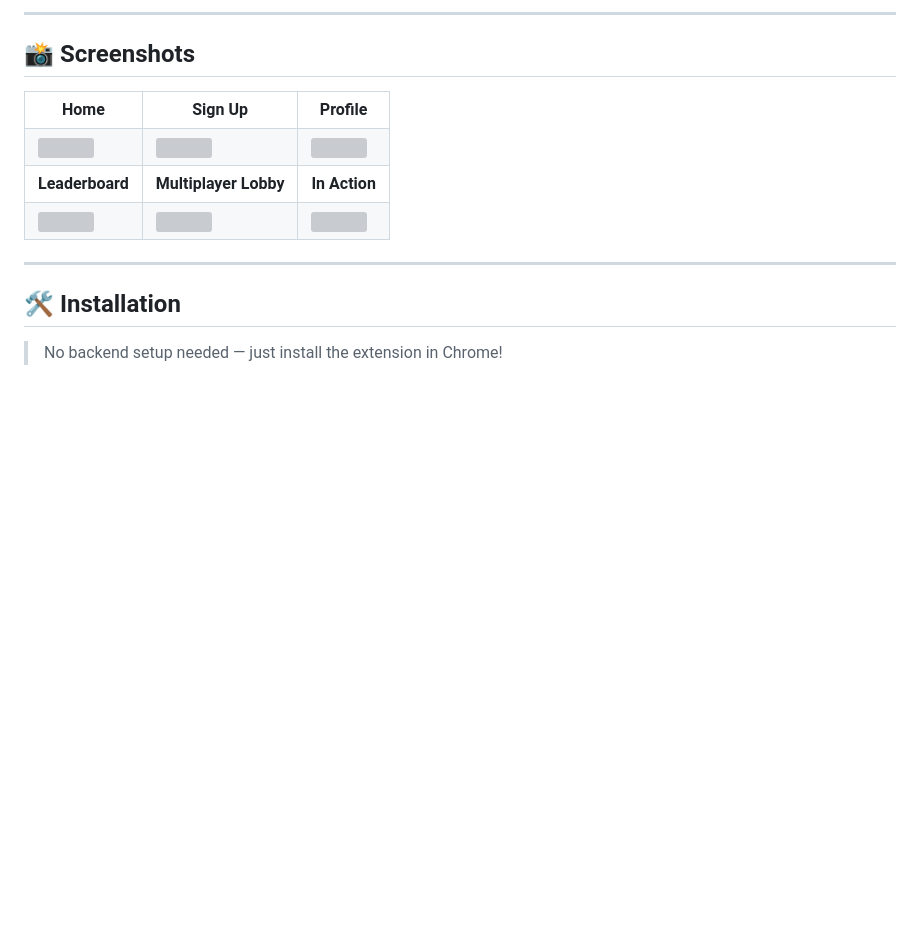
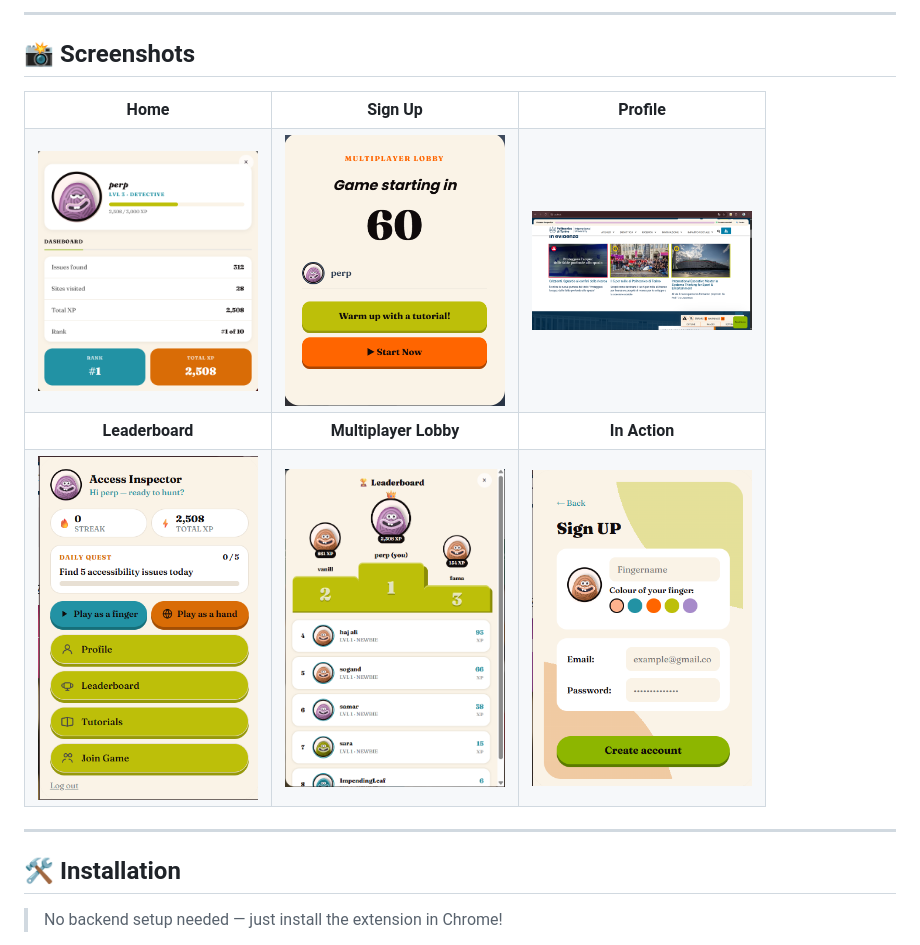
Before and after one commit to NouriFatemeh1999/access-inspector-University-Thesis, a Markdown page: README.md, the part around the change. GitHub-like rendering; blank space fills up the shorter version; grey boxes are pictures that could not be loaded.

Commit message:
Fix screenshot paths in README

```diff
--- a/README.md
+++ b/README.md
@@ -29,9 +29,9 @@ This project was developed as a Master's thesis at **Politecnico di Torino**, in
     <td align="center"><b>Profile</b></td>
   </tr>
   <tr>
-    <td><img src="docs/screenshots/popup.png" width="220"/></td>
-    <td><img src="docs/screenshots/signup.png" width="220"/></td>
-    <td><img src="docs/screenshots/profile.png" width="220"/></td>
+    <td><img src="screenshots/popup.png" width="220"/></td>
+    <td><img src="screenshots/signup.png" width="220"/></td>
+    <td><img src="screenshots/profile.png" width="220"/></td>
   </tr>
   <tr>
     <td align="center"><b>Leaderboard</b></td>
@@ -39,9 +39,9 @@ This project was developed as a Master's thesis at **Politecnico di Torino**, in
     <td align="center"><b>In Action</b></td>
   </tr>
   <tr>
-    <td><img src="docs/screenshots/leaderboard.png" width="220"/></td>
-    <td><img src="docs/screenshots/multiplayer.png" width="220"/></td>
-    <td><img src="docs/screenshots/in-action.png" width="220"/></td>
+    <td><img src="screenshots/leaderboard.png" width="220"/></td>
+    <td><img src="screenshots/multiplayer.png" width="220"/></td>
+    <td><img src="screenshots/in-action.png" width="220"/></td>
   </tr>
 </table>
 
```
